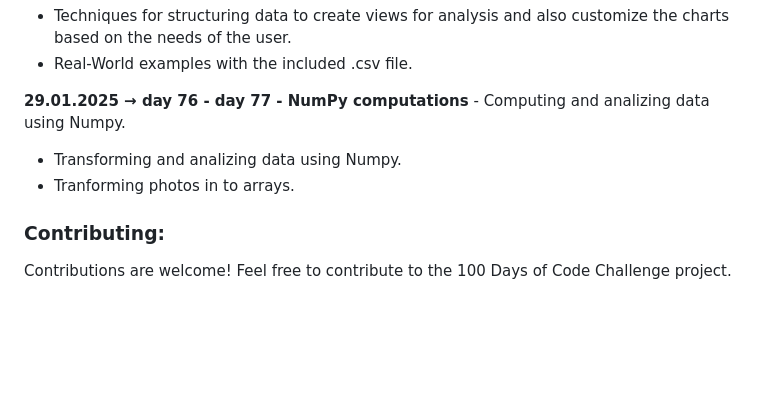
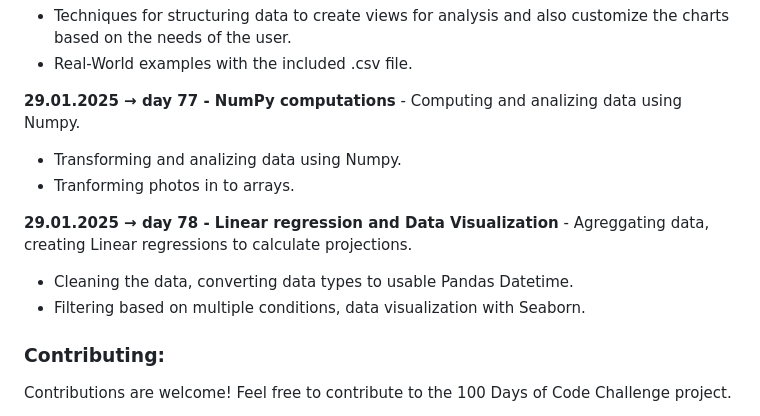
Before and after one commit to dbeniamin/1-100_PythonCode_Challenge, a Markdown page: README.md, the part around the change. GitHub-like rendering; blank space fills up the shorter version.

```diff
--- a/README.md
+++ b/README.md
@@ -377,9 +377,14 @@ You can customize the files / folders as needed for your own desired usage. Feel
 - Techniques for structuring data to create views for analysis and also customize the charts based on the needs of the user.
 - Real-World examples with the included .csv file.
 
-**29.01.2025 → day 76 - day 77 - NumPy computations** - Computing and analizing data using Numpy.
+**29.01.2025 → day 77 - NumPy computations** - Computing and analizing data using Numpy.
 - Transforming and analizing data using Numpy.
 - Tranforming photos in to arrays.
+
+**29.01.2025 → day 78 - Linear regression and Data Visualization** - Agreggating data, creating Linear regressions to calculate projections.
+- Cleaning the data, converting data types to usable Pandas Datetime.
+- Filtering based on multiple conditions, data visualization with Seaborn.
+
 
 
 ### Contributing:
```
